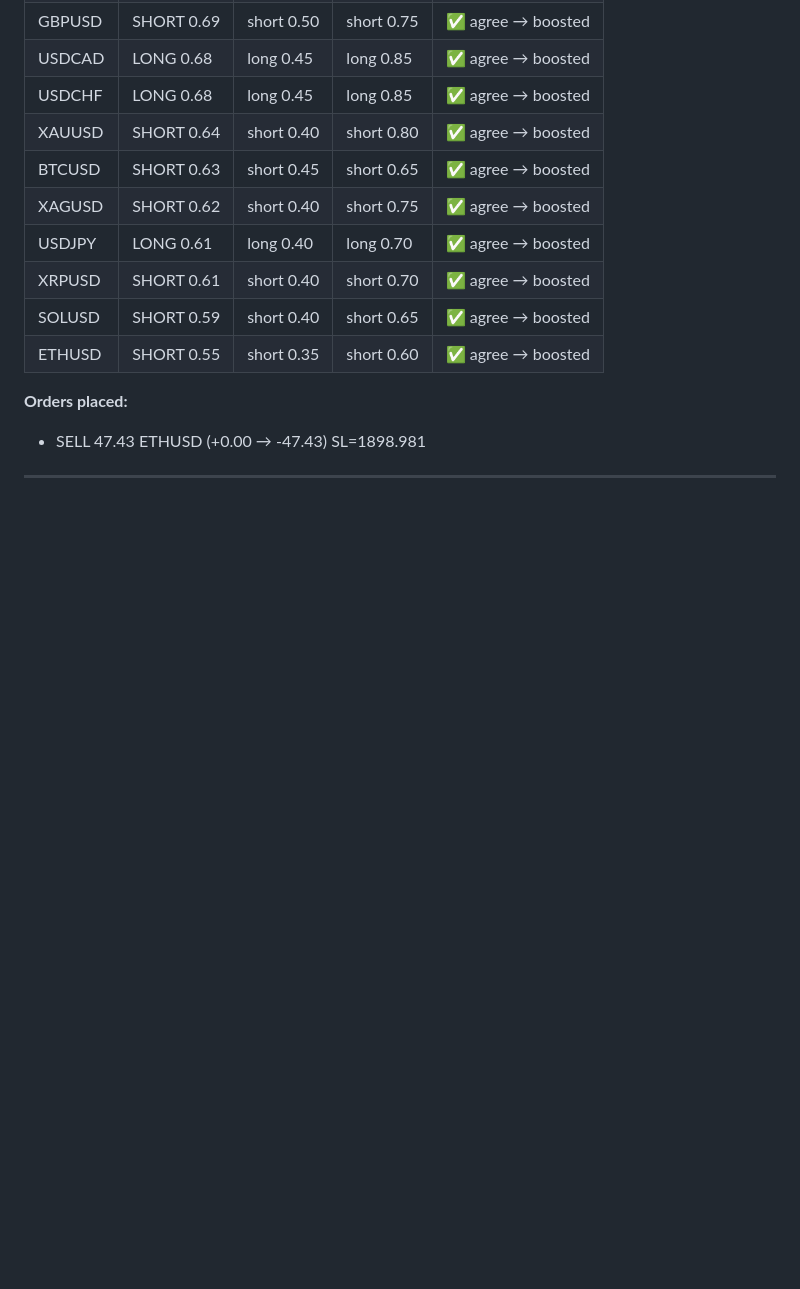
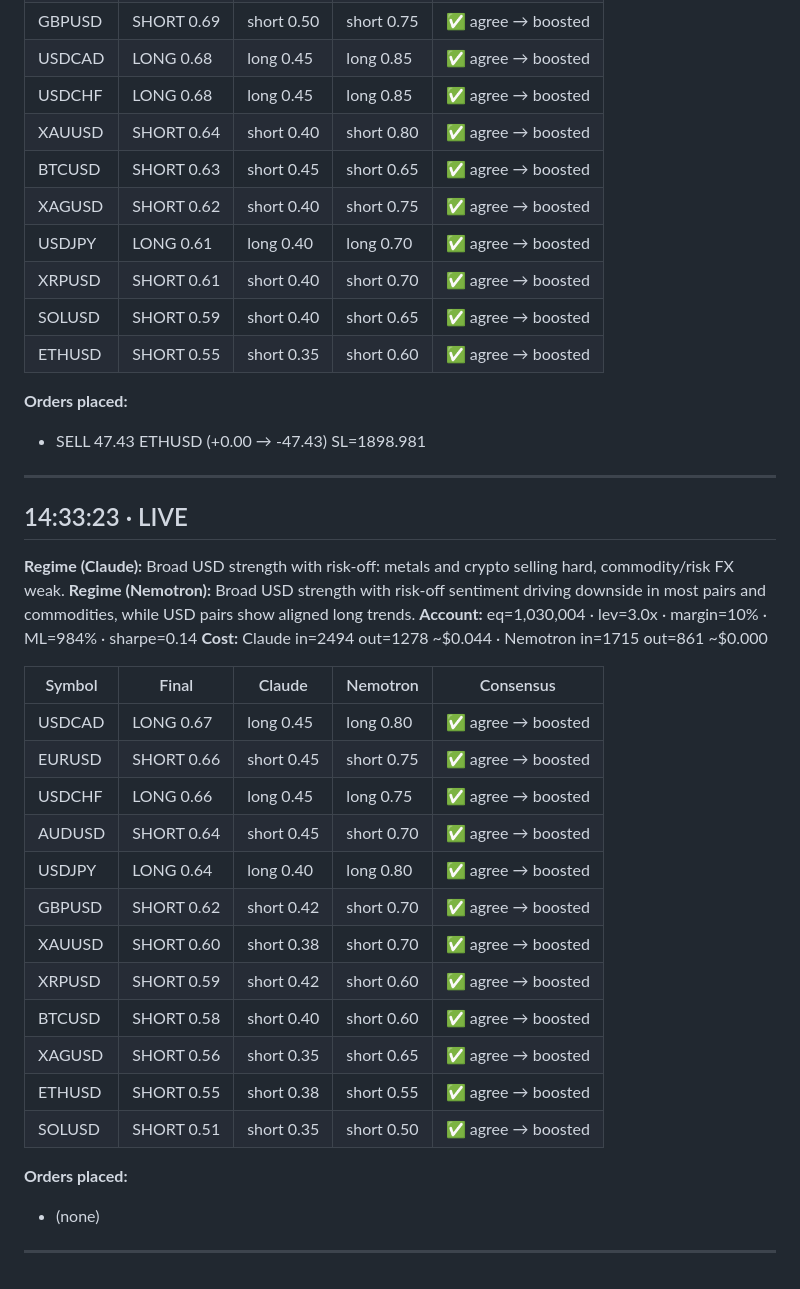
Before and after one commit to EndryuN/quanthack-ude, a Markdown page: logs/ai_decisions_2026-06-24.md, the part around the change. GitHub-like rendering; blank space fills up the shorter version.

```diff
--- a/logs/ai_decisions_2026-06-24.md
+++ b/logs/ai_decisions_2026-06-24.md
@@ -2249,3 +2249,28 @@
 - SELL 47.43 ETHUSD  (+0.00 → -47.43)  SL=1898.981
 
 ---
+## 14:33:23 · LIVE
+**Regime (Claude):** Broad USD strength with risk-off: metals and crypto selling hard, commodity/risk FX weak.
+**Regime (Nemotron):** Broad USD strength with risk-off sentiment driving downside in most pairs and commodities, while USD pairs show aligned long trends.
+**Account:** eq=1,030,004 · lev=3.0x · margin=10% · ML=984% · sharpe=0.14
+**Cost:** Claude in=2494 out=1278 ~$0.044 · Nemotron in=1715 out=861 ~$0.000
+
+| Symbol | Final | Claude | Nemotron | Consensus |
+|--------|-------|--------|----------|-----------|
+| USDCAD | LONG 0.67 | long 0.45 | long 0.80 | ✅ agree → boosted |
+| EURUSD | SHORT 0.66 | short 0.45 | short 0.75 | ✅ agree → boosted |
+| USDCHF | LONG 0.66 | long 0.45 | long 0.75 | ✅ agree → boosted |
+| AUDUSD | SHORT 0.64 | short 0.45 | short 0.70 | ✅ agree → boosted |
+| USDJPY | LONG 0.64 | long 0.40 | long 0.80 | ✅ agree → boosted |
+| GBPUSD | SHORT 0.62 | short 0.42 | short 0.70 | ✅ agree → boosted |
+| XAUUSD | SHORT 0.60 | short 0.38 | short 0.70 | ✅ agree → boosted |
+| XRPUSD | SHORT 0.59 | short 0.42 | short 0.60 | ✅ agree → boosted |
+| BTCUSD | SHORT 0.58 | short 0.40 | short 0.60 | ✅ agree → boosted |
+| XAGUSD | SHORT 0.56 | short 0.35 | short 0.65 | ✅ agree → boosted |
+| ETHUSD | SHORT 0.55 | short 0.38 | short 0.55 | ✅ agree → boosted |
+| SOLUSD | SHORT 0.51 | short 0.35 | short 0.50 | ✅ agree → boosted |
+
+**Orders placed:**
+- (none)
+
+---
```
